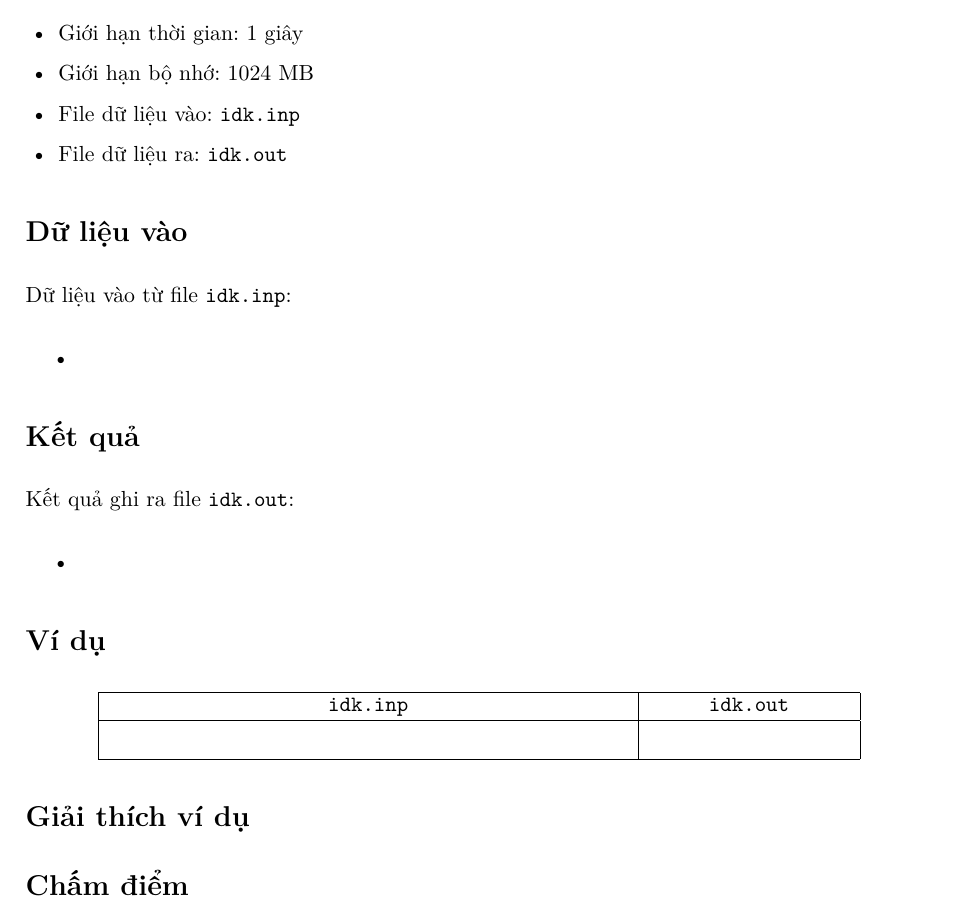
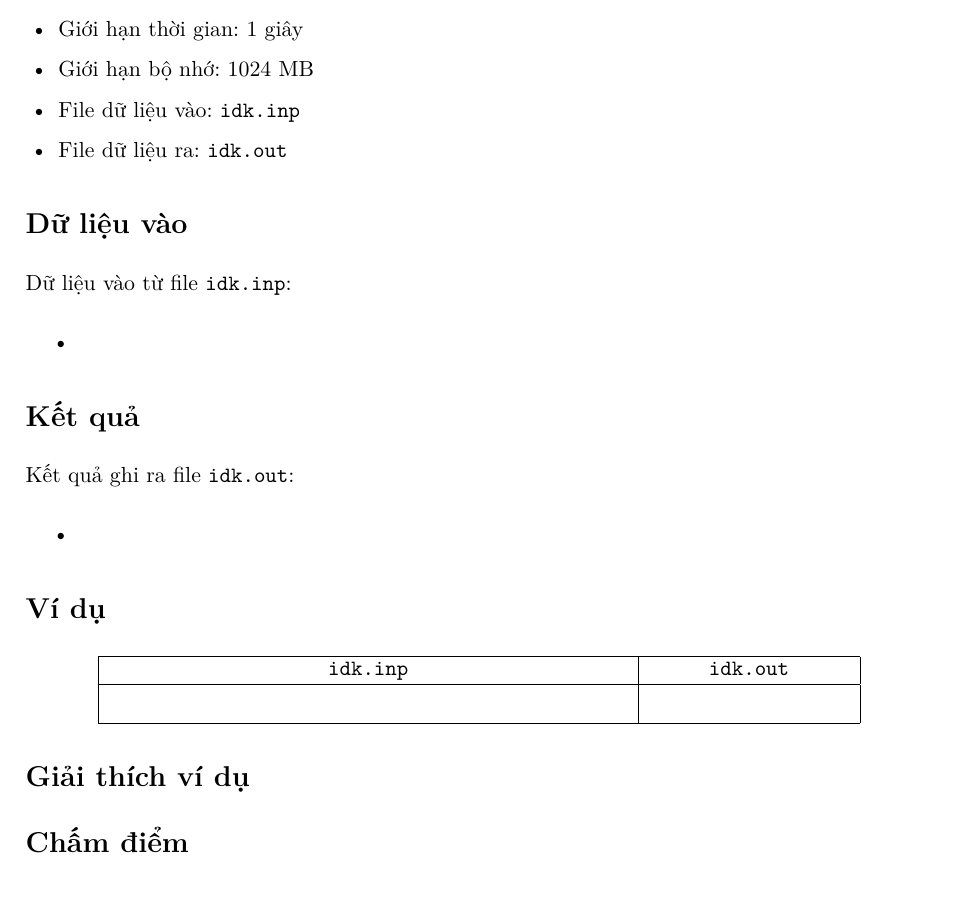
Before and after one commit to NgoQuocBinh/coding-templates, a LaTeX problem sheet (Problem Setting/TASKS_LATEX.tex): part of the page, cut so that both start at the same text. Compiled offline with XeLaTeX.

Commit message:
Reduce paragraph skip from 6pt to 4pt

```diff
--- a/Problem Setting/TASKS_LATEX.tex
+++ b/Problem Setting/TASKS_LATEX.tex
@@ -18,7 +18,7 @@
 }
 
 \setlength{\parindent}{0pt}
-\setlength{\parskip}{6pt}
+\setlength{\parskip}{4pt}
 
 \usepackage{enumitem}
 \usepackage{amsmath}
```
